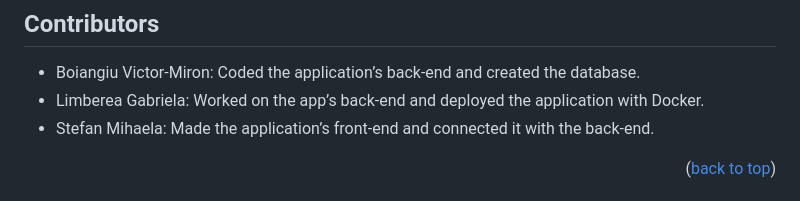
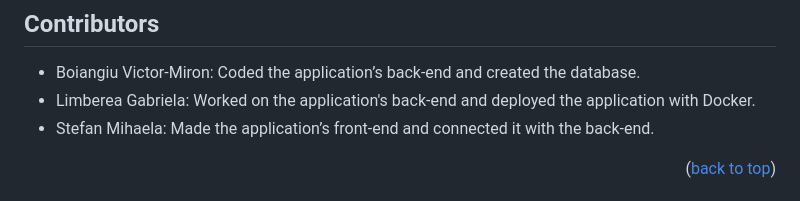
Before and after one commit to miron-boiangiu/a_walk_in_progress, a Markdown page: README.md, the part around the change. Rendered like a GitHub page.

```diff
--- a/README.md
+++ b/README.md
@@ -19,7 +19,7 @@ they're reached.
 
 * Boiangiu Victor-Miron: Coded the application’s back-end and created the
   database.
-* Limberea Gabriela: Worked on the app’s back-end and deployed the application
+* Limberea Gabriela: Worked on the application's back-end and deployed the application
   with Docker.
 * Stefan Mihaela: Made the application’s front-end and connected it with the
   back-end.
```
